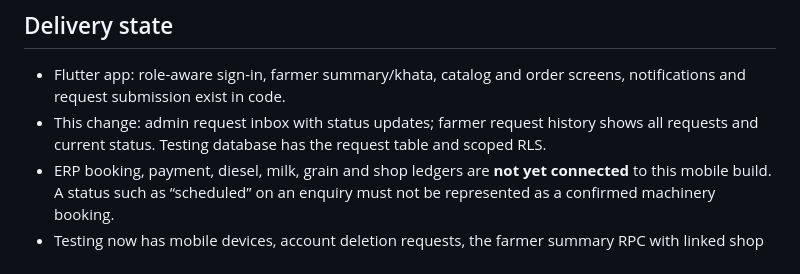
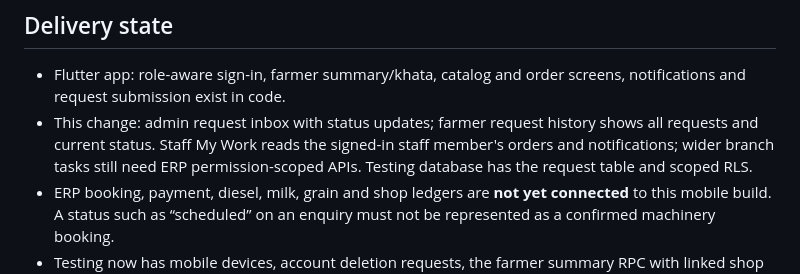
Before and after one commit to aurangzaibranapk/agribridge, a Markdown page: mobile/BUSINESS_COVERAGE.md, the part around the change. Rendered like a GitHub page.

Commit message:
Document real staff work feed and branch task gap

```diff
--- a/mobile/BUSINESS_COVERAGE.md
+++ b/mobile/BUSINESS_COVERAGE.md
@@ -26,7 +26,7 @@ Use the existing green AgriBridge theme, short labels, a bottom navigation bar,
 ## Delivery state
 
 - Flutter app: role-aware sign-in, farmer summary/khata, catalog and order screens, notifications and request submission exist in code.
-- This change: admin request inbox with status updates; farmer request history shows all requests and current status. Testing database has the request table and scoped RLS.
+- This change: admin request inbox with status updates; farmer request history shows all requests and current status. Staff My Work reads the signed-in staff member's orders and notifications; wider branch tasks still need ERP permission-scoped APIs. Testing database has the request table and scoped RLS.
 - ERP booking, payment, diesel, milk, grain and shop ledgers are **not yet connected** to this mobile build. A status such as “scheduled” on an enquiry must not be represented as a confirmed machinery booking.
 - Testing now has mobile devices, account deletion requests, the farmer summary RPC with linked shop and machinery/GL balances and activity, the request table, catalog RPC and dashboard summary RPC. These were verified with authenticated read-only test calls. Mobile order submission remains undeployed. The original 380 migration references the removed `shop_inventory` table, so the current-schema catalog/dashboard migration replaces that dependency.
 
```
